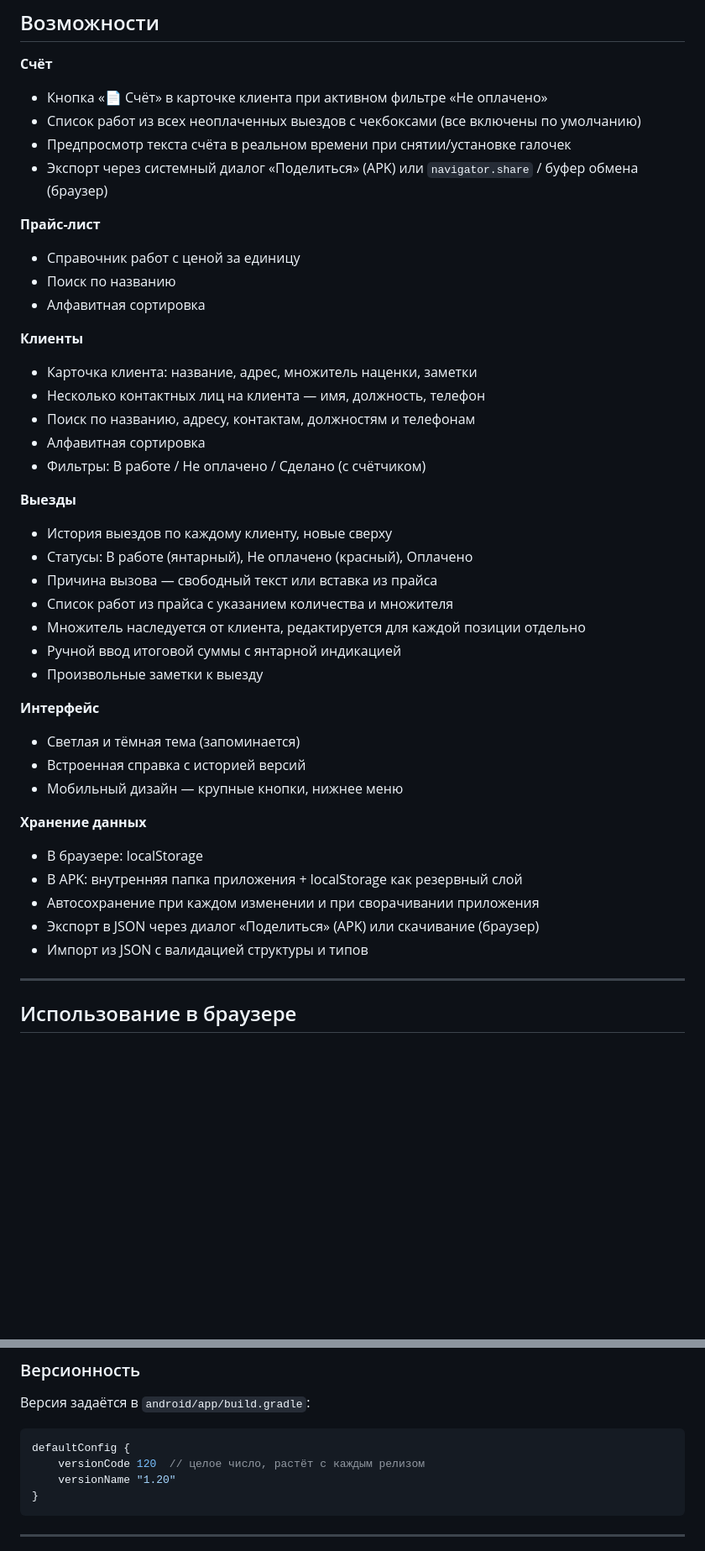
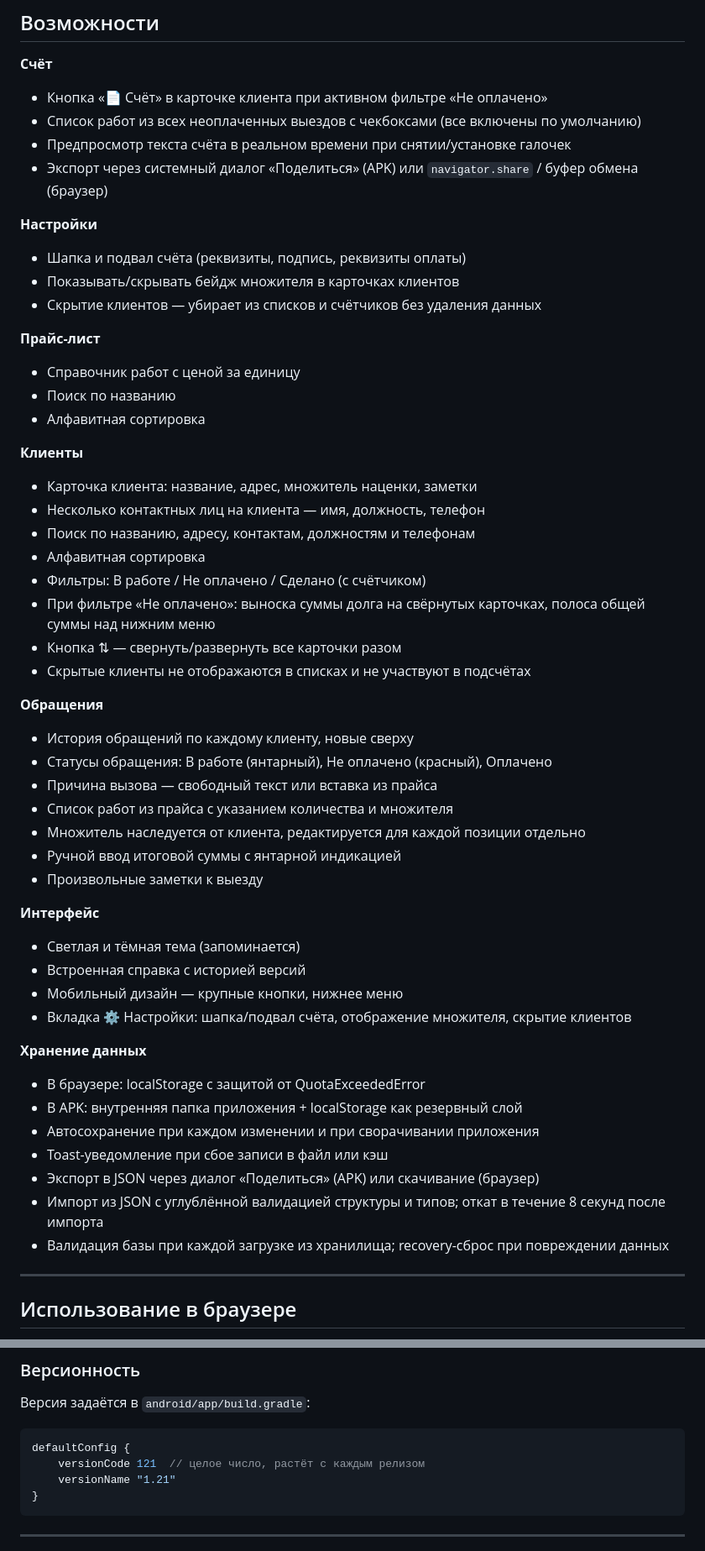
Before and after one commit to CheshirCa/it-outsource, a Markdown page: README.md, 2 parts joined by grey strips. Shown at 84% size. Drawn GitHub-style; blank space fills up the shorter version.

````diff
--- a/README.md
+++ b/README.md
@@ -15,6 +15,12 @@
 - Предпросмотр текста счёта в реальном времени при снятии/установке галочек
 - Экспорт через системный диалог «Поделиться» (APK) или `navigator.share` / буфер обмена (браузер)
 
+
+**Настройки**
+- Шапка и подвал счёта (реквизиты, подпись, реквизиты оплаты)
+- Показывать/скрывать бейдж множителя в карточках клиентов
+- Скрытие клиентов — убирает из списков и счётчиков без удаления данных
+
 **Прайс-лист**
 - Справочник работ с ценой за единицу
 - Поиск по названию
@@ -26,10 +32,13 @@
 - Поиск по названию, адресу, контактам, должностям и телефонам
 - Алфавитная сортировка
 - Фильтры: В работе / Не оплачено / Сделано (с счётчиком)
+- При фильтре «Не оплачено»: выноска суммы долга на свёрнутых карточках, полоса общей суммы над нижним меню
+- Кнопка ⇅ — свернуть/развернуть все карточки разом
+- Скрытые клиенты не отображаются в списках и не участвуют в подсчётах
 
-**Выезды**
-- История выездов по каждому клиенту, новые сверху
-- Статусы: В работе (янтарный), Не оплачено (красный), Оплачено
+**Обращения**
+- История обращений по каждому клиенту, новые сверху
+- Статусы обращения: В работе (янтарный), Не оплачено (красный), Оплачено
 - Причина вызова — свободный текст или вставка из прайса
 - Список работ из прайса с указанием количества и множителя
 - Множитель наследуется от клиента, редактируется для каждой позиции отдельно
@@ -40,13 +49,16 @@
 - Светлая и тёмная тема (запоминается)
 - Встроенная справка с историей версий
 - Мобильный дизайн — крупные кнопки, нижнее меню
+- Вкладка ⚙️ Настройки: шапка/подвал счёта, отображение множителя, скрытие клиентов
 
 **Хранение данных**
-- В браузере: localStorage
+- В браузере: localStorage с защитой от QuotaExceededError
 - В APK: внутренняя папка приложения + localStorage как резервный слой
 - Автосохранение при каждом изменении и при сворачивании приложения
+- Toast-уведомление при сбое записи в файл или кэш
 - Экспорт в JSON через диалог «Поделиться» (APK) или скачивание (браузер)
-- Импорт из JSON с валидацией структуры и типов
+- Импорт из JSON с углублённой валидацией структуры и типов; откат в течение 8 секунд после импорта
+- Валидация базы при каждой загрузке из хранилища; recovery-сброс при повреждении данных
 
 ---
 
@@ -102,8 +114,8 @@ npx cap open android
 
 ```gradle
 defaultConfig {
-    versionCode 120  // целое число, растёт с каждым релизом
-    versionName "1.20"
+    versionCode 121  // целое число, растёт с каждым релизом
+    versionName "1.21"
 }
 ```
 
````
Also changed, not shown: other parts of README.md (+1 -0 lines).
